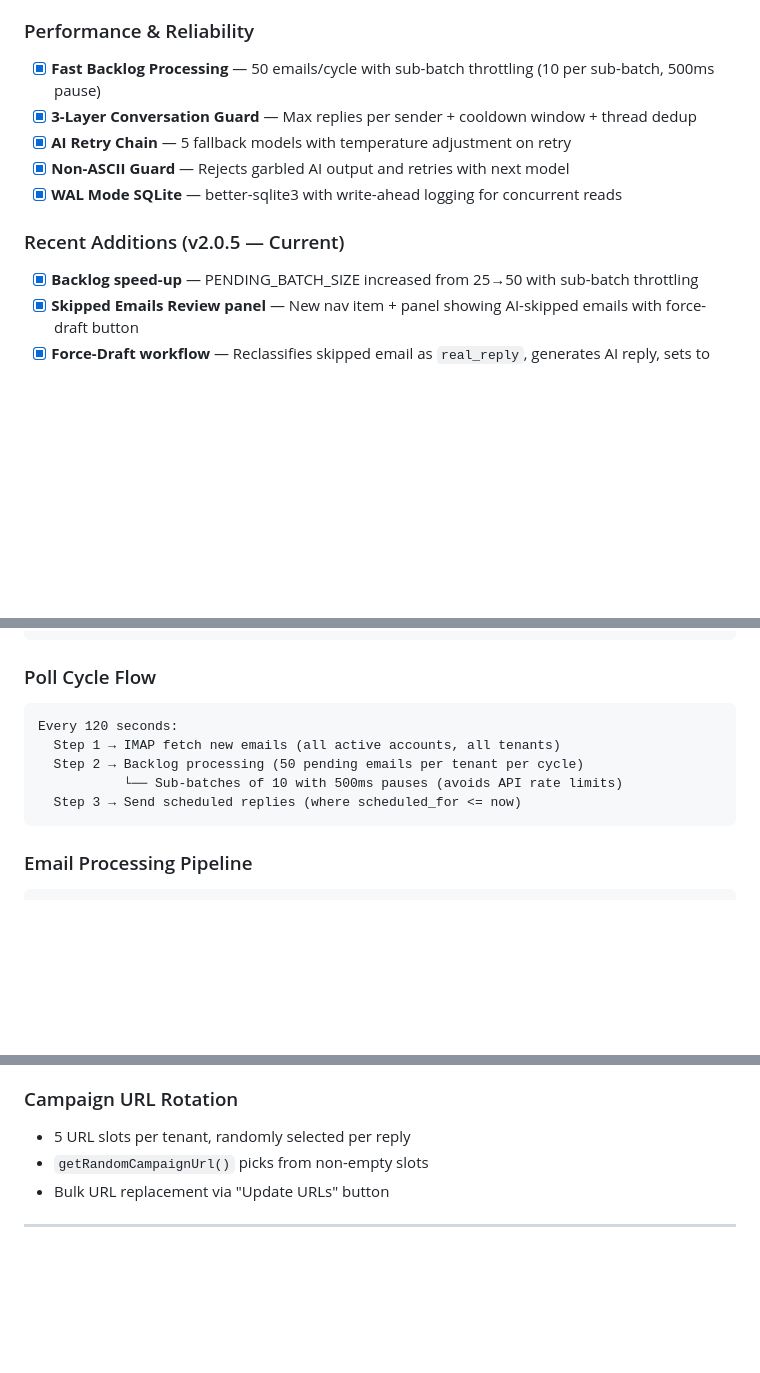
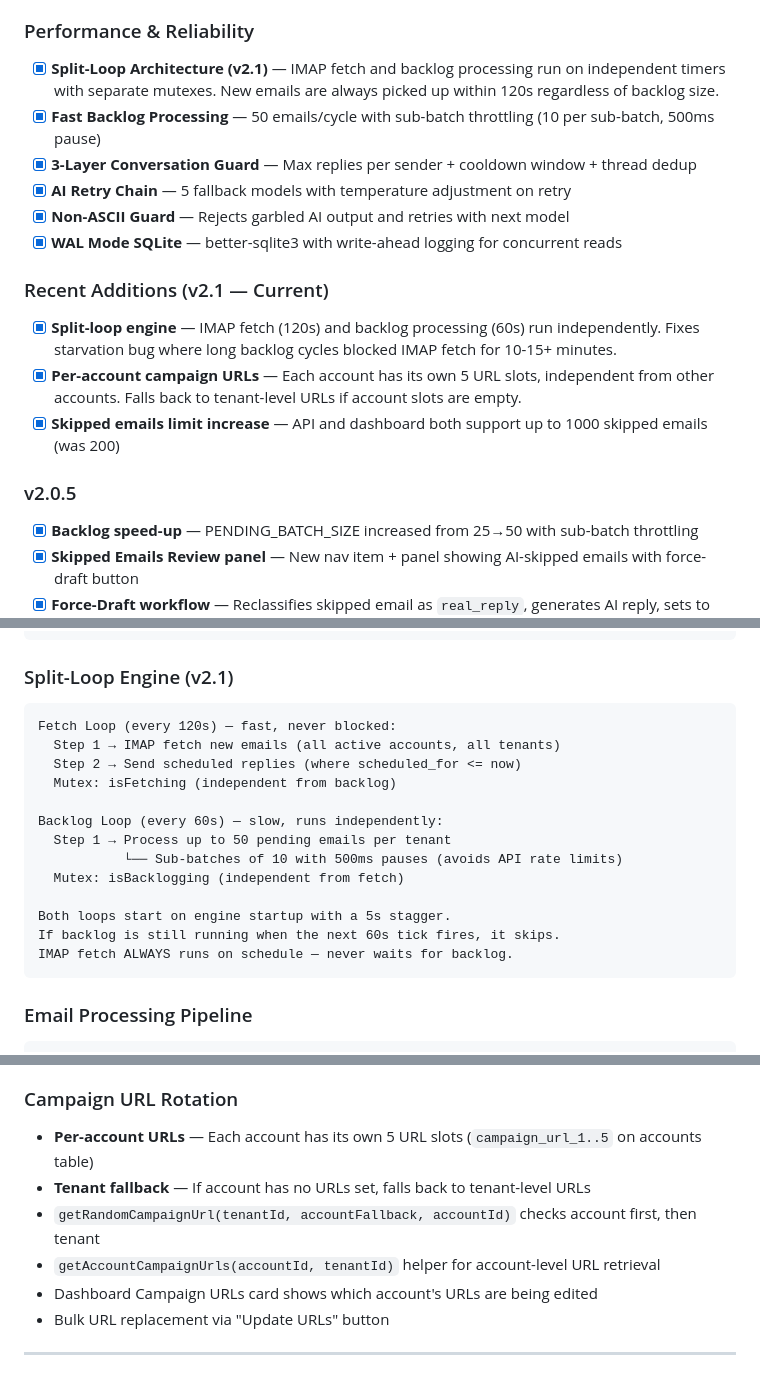
Before and after one commit to aprelay/autoreply-engine, a Markdown page: README.md, 3 parts joined by grey strips. Rendered like a GitHub page; blank space fills up the shorter version.

Commit message:
Update README to v2.1: split-loop architecture, per-account URLs, engine status fields

````diff
--- a/README.md
+++ b/README.md
@@ -44,13 +44,19 @@
 - [x] **Engine Controls** — Start/stop polling engine, view status, force-poll individual accounts
 
 ### Performance & Reliability
+- [x] **Split-Loop Architecture (v2.1)** — IMAP fetch and backlog processing run on independent timers with separate mutexes. New emails are always picked up within 120s regardless of backlog size.
 - [x] **Fast Backlog Processing** — 50 emails/cycle with sub-batch throttling (10 per sub-batch, 500ms pause)
 - [x] **3-Layer Conversation Guard** — Max replies per sender + cooldown window + thread dedup
 - [x] **AI Retry Chain** — 5 fallback models with temperature adjustment on retry
 - [x] **Non-ASCII Guard** — Rejects garbled AI output and retries with next model
 - [x] **WAL Mode SQLite** — better-sqlite3 with write-ahead logging for concurrent reads
 
-### Recent Additions (v2.0.5 — Current)
+### Recent Additions (v2.1 — Current)
+- [x] **Split-loop engine** — IMAP fetch (120s) and backlog processing (60s) run independently. Fixes starvation bug where long backlog cycles blocked IMAP fetch for 10-15+ minutes.
+- [x] **Per-account campaign URLs** — Each account has its own 5 URL slots, independent from other accounts. Falls back to tenant-level URLs if account slots are empty.
+- [x] **Skipped emails limit increase** — API and dashboard both support up to 1000 skipped emails (was 200)
+
+### v2.0.5
 - [x] **Backlog speed-up** — PENDING_BATCH_SIZE increased from 25→50 with sub-batch throttling
 - [x] **Skipped Emails Review panel** — New nav item + panel showing AI-skipped emails with force-draft button
 - [x] **Force-Draft workflow** — Reclassifies skipped email as `real_reply`, generates AI reply, sets to `draft`
@@ -83,13 +89,21 @@ Railway Pro ($20/mo)
     └── Optional: own AI key (or inherits master's)
 ```
 
-### Poll Cycle Flow
+### Split-Loop Engine (v2.1)
 ```
-Every 120 seconds:
+Fetch Loop (every 120s) — fast, never blocked:
   Step 1 → IMAP fetch new emails (all active accounts, all tenants)
-  Step 2 → Backlog processing (50 pending emails per tenant per cycle)
+  Step 2 → Send scheduled replies (where scheduled_for <= now)
+  Mutex: isFetching (independent from backlog)
+
+Backlog Loop (every 60s) — slow, runs independently:
+  Step 1 → Process up to 50 pending emails per tenant
            └── Sub-batches of 10 with 500ms pauses (avoids API rate limits)
-  Step 3 → Send scheduled replies (where scheduled_for <= now)
+  Mutex: isBacklogging (independent from fetch)
+
+Both loops start on engine startup with a 5s stagger.
+If backlog is still running when the next 60s tick fires, it skips.
+IMAP fetch ALWAYS runs on schedule — never waits for backlog.
 ```
 
 ### Email Processing Pipeline
@@ -307,8 +322,11 @@ emails (
 - Template fallback when all 5 models fail
 
 ### Campaign URL Rotation
-- 5 URL slots per tenant, randomly selected per reply
-- `getRandomCampaignUrl()` picks from non-empty slots
+- **Per-account URLs** — Each account has its own 5 URL slots (`campaign_url_1..5` on accounts table)
+- **Tenant fallback** — If account has no URLs set, falls back to tenant-level URLs
+- `getRandomCampaignUrl(tenantId, accountFallback, accountId)` checks account first, then tenant
+- `getAccountCampaignUrls(accountId, tenantId)` helper for account-level URL retrieval
+- Dashboard Campaign URLs card shows which account's URLs are being edited
 - Bulk URL replacement via "Update URLs" button
 
 ---
````
Also changed, not shown: other parts of README.md (+9 -5 lines).
